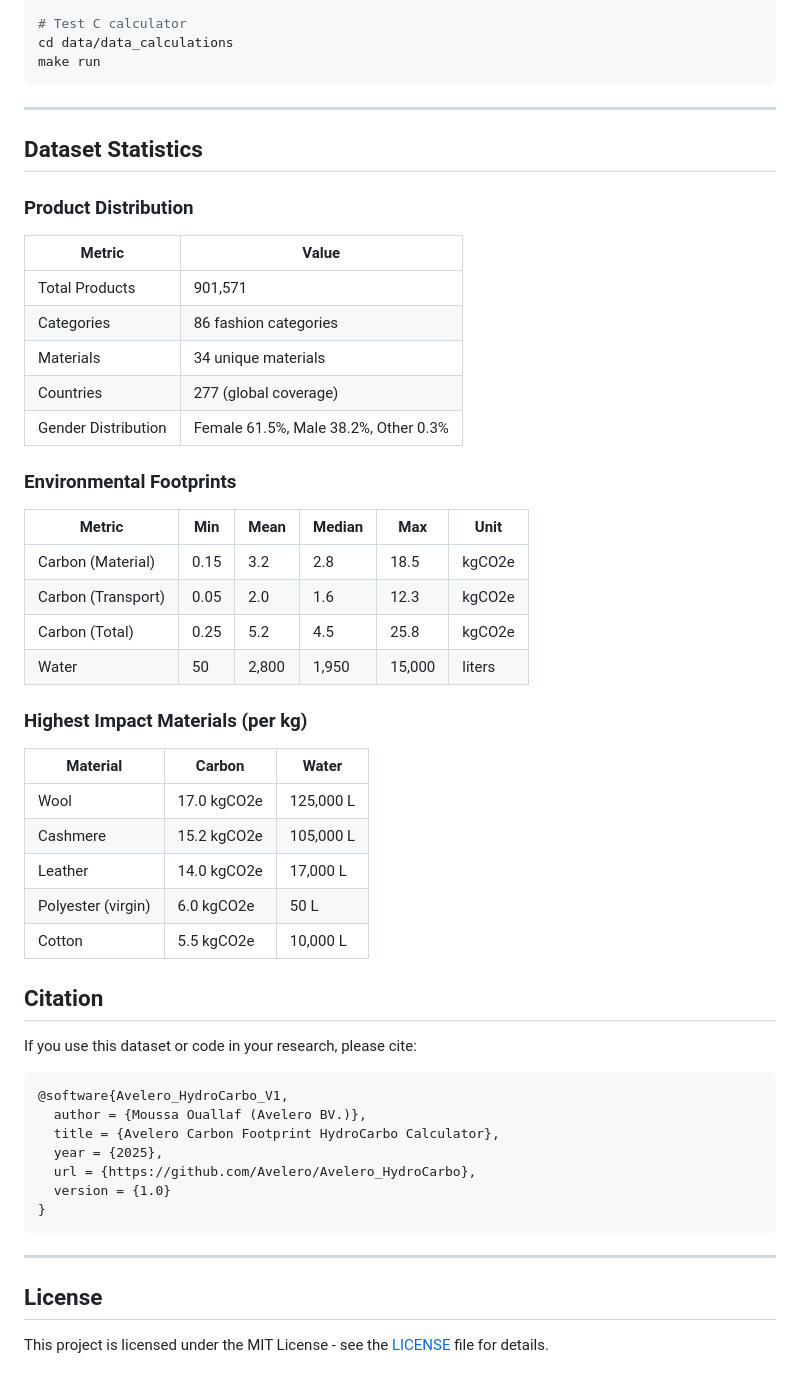
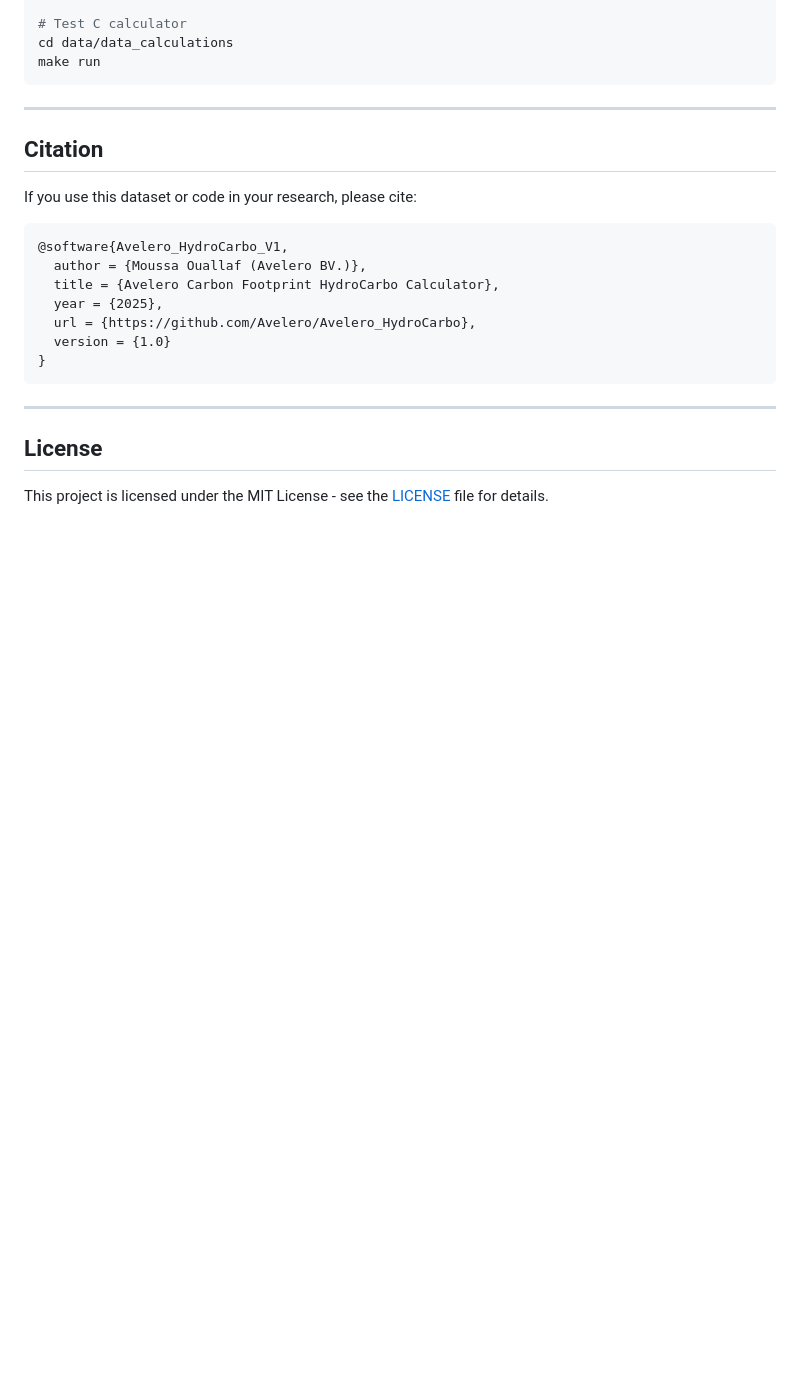
Before and after one commit to Avelero/Avelero_HydroCarbon, a Markdown page: README.md, the part around the change printed below. Drawn GitHub-style; blank space fills up the shorter version.

```diff
--- a/README.md
+++ b/README.md
@@ -1334,38 +1299,6 @@ make run
 
 ---
 
-## Dataset Statistics
-
-### Product Distribution
-
-| Metric | Value |
-|--------|-------|
-| Total Products | 901,571 |
-| Categories | 86 fashion categories |
-| Materials | 34 unique materials |
-| Countries | 277 (global coverage) |
-| Gender Distribution | Female 61.5%, Male 38.2%, Other 0.3% |
-
-### Environmental Footprints
-
-| Metric | Min | Mean | Median | Max | Unit |
-|--------|-----|------|--------|-----|------|
-| Carbon (Material) | 0.15 | 3.2 | 2.8 | 18.5 | kgCO2e |
-| Carbon (Transport) | 0.05 | 2.0 | 1.6 | 12.3 | kgCO2e |
-| Carbon (Total) | 0.25 | 5.2 | 4.5 | 25.8 | kgCO2e |
-| Water | 50 | 2,800 | 1,950 | 15,000 | liters |
-
-### Highest Impact Materials (per kg)
-
-| Material | Carbon | Water |
-|----------|--------|-------|
-| Wool | 17.0 kgCO2e | 125,000 L |
-| Cashmere | 15.2 kgCO2e | 105,000 L |
-| Leather | 14.0 kgCO2e | 17,000 L |
-| Polyester (virgin) | 6.0 kgCO2e | 50 L |
-| Cotton | 5.5 kgCO2e | 10,000 L |
-
-
 
 ## Citation
 If you use this dataset or code in your research, please cite:
```
Also changed, not shown: other parts of README.md (+42 -77 lines).
